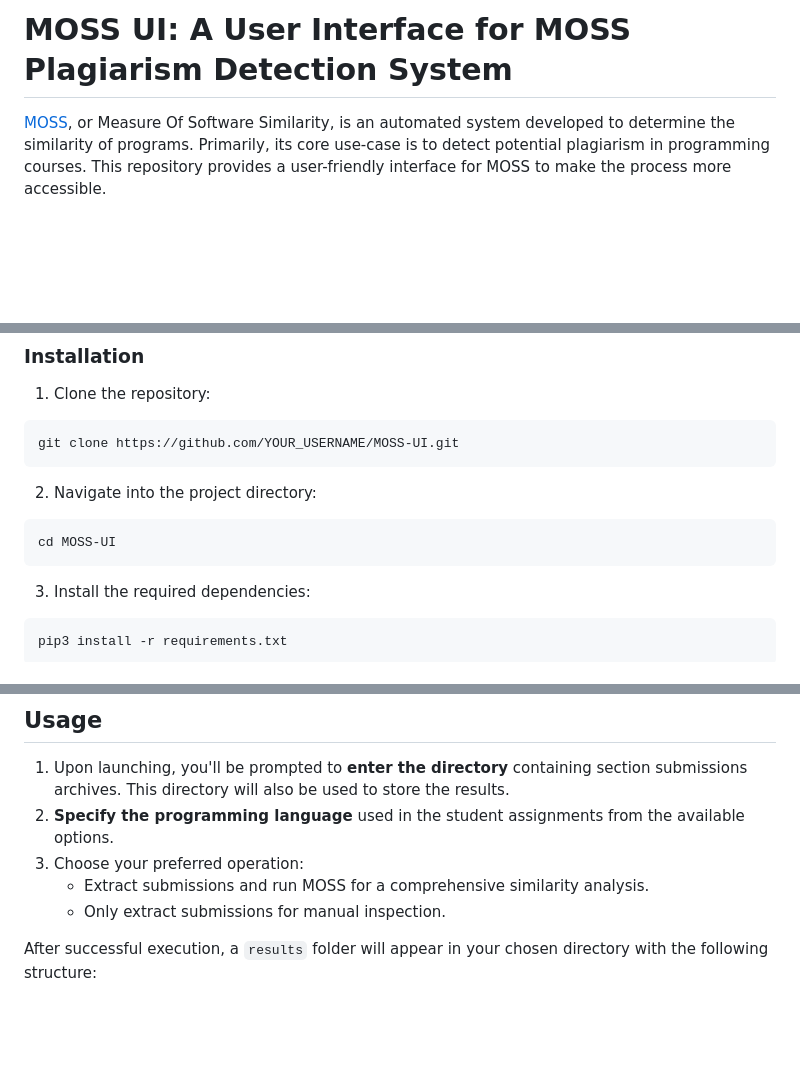
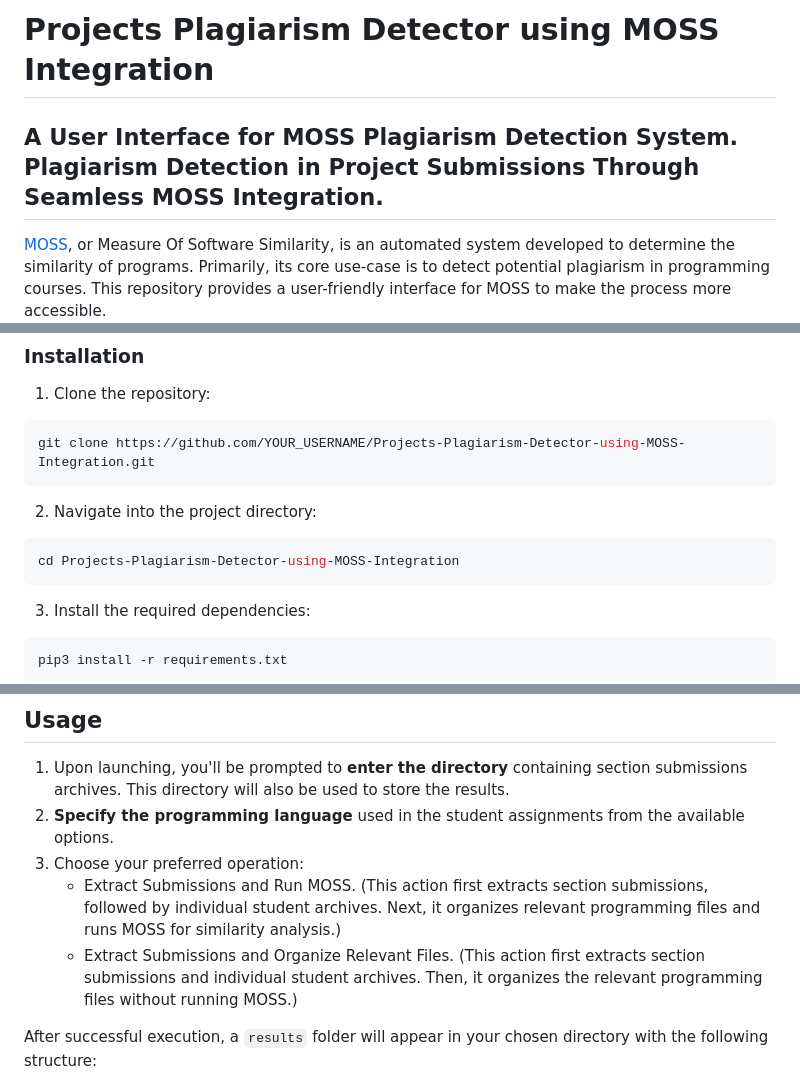
Before and after one commit to goutamkalburgi/Plag-Detector, a Markdown page: README.md, 3 parts joined by grey strips. GitHub-like rendering; blank space fills up the shorter version.

````diff
--- a/README.md
+++ b/README.md
@@ -1,4 +1,5 @@
-# MOSS UI: A User Interface for MOSS Plagiarism Detection System
+# Projects Plagiarism Detector using MOSS Integration
+## A User Interface for MOSS Plagiarism Detection System. Plagiarism Detection in Project Submissions Through Seamless MOSS Integration.
 
 [MOSS](https://theory.stanford.edu/~aiken/moss/), or Measure Of Software Similarity, is an automated system developed to determine the similarity of programs. Primarily, its core use-case is to detect potential plagiarism in programming courses. This repository provides a user-friendly interface for MOSS to make the process more accessible.
 
@@ -31,13 +32,13 @@
 1. Clone the repository:
 
 ```bash
-git clone https://github.com/YOUR_USERNAME/MOSS-UI.git
+git clone https://github.com/YOUR_USERNAME/Projects-Plagiarism-Detector-using-MOSS-Integration.git
 ```
 
 2. Navigate into the project directory:
 
 ```bash
-cd MOSS-UI
+cd Projects-Plagiarism-Detector-using-MOSS-Integration
 ```
 
 3. Install the required dependencies:
@@ -57,8 +58,8 @@ pip3 main.py
 1. Upon launching, you'll be prompted to **enter the directory** containing section submissions archives. This directory will also be used to store the results.
 2. **Specify the programming language** used in the student assignments from the available options.
 3. Choose your preferred operation:
-   - Extract submissions and run MOSS for a comprehensive similarity analysis.
-   - Only extract submissions for manual inspection.
+   - Extract Submissions and Run MOSS. (This action first extracts section submissions, followed by individual student archives. Next, it organizes relevant programming files and runs MOSS for similarity analysis.)
+   - Extract Submissions and Organize Relevant Files. (This action first extracts section submissions and individual student archives. Then, it organizes the relevant programming files without running MOSS.)
 
 After successful execution, a `results` folder will appear in your chosen directory with the following structure:
 
````
Also changed, not shown: other parts of README.md (+1 -1 lines).
